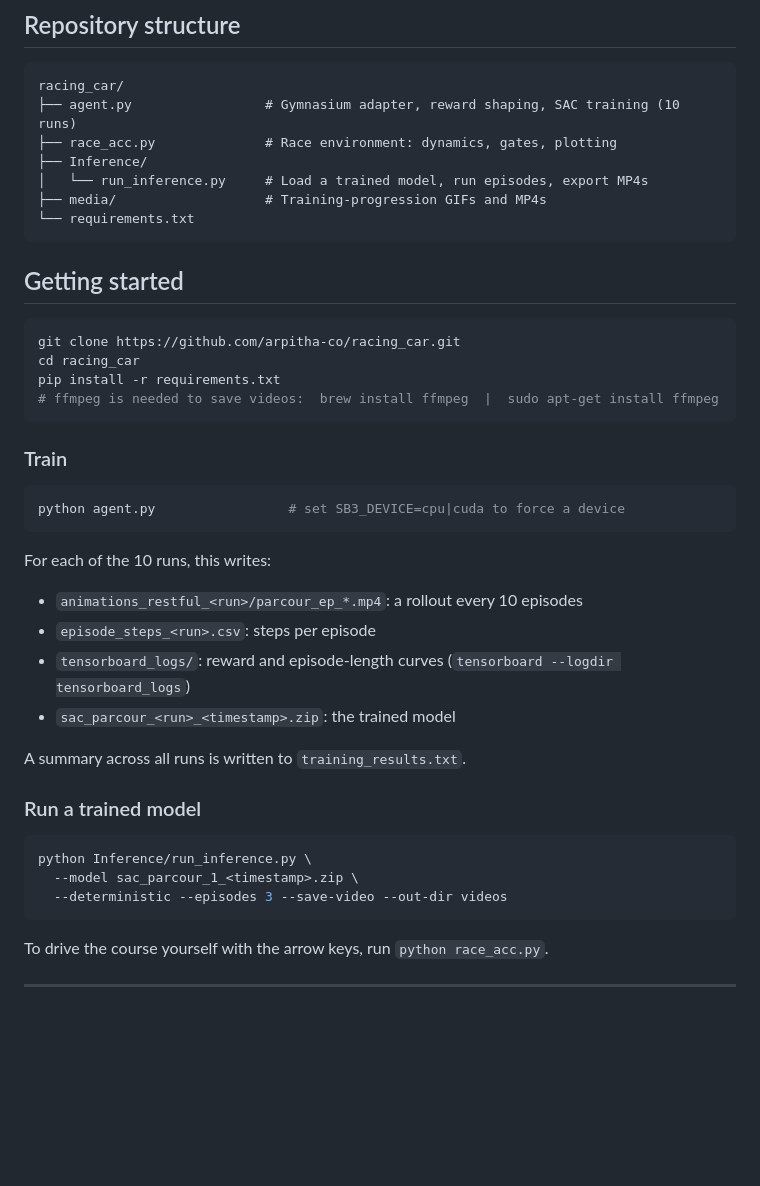
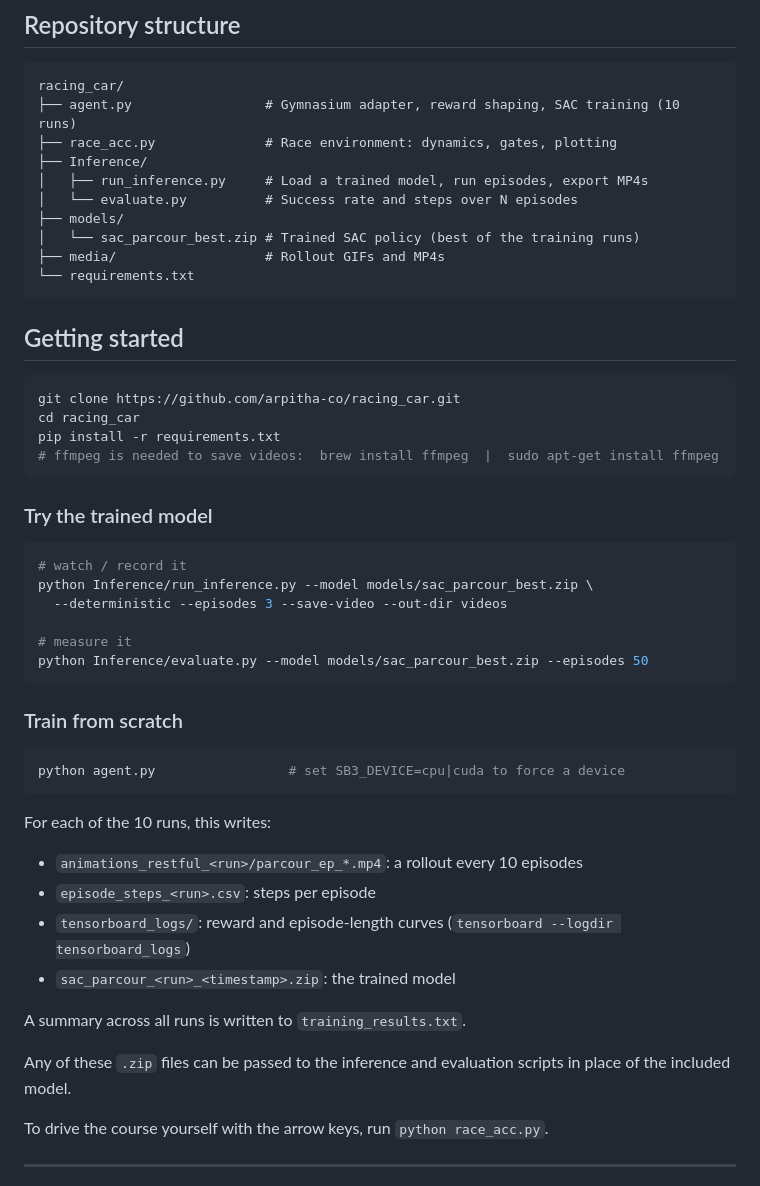
Before and after one commit to arpitha-co/racing_car, a Markdown page: README.md, the part around one of its changes. GitHub-like rendering; blank space fills up the shorter version.

````diff
--- a/README.md
+++ b/README.md
@@ -93,8 +96,11 @@ racing_car/
 ├── agent.py                 # Gymnasium adapter, reward shaping, SAC training (10 runs)
 ├── race_acc.py              # Race environment: dynamics, gates, plotting
 ├── Inference/
-│   └── run_inference.py     # Load a trained model, run episodes, export MP4s
-├── media/                   # Training-progression GIFs and MP4s
+│   ├── run_inference.py     # Load a trained model, run episodes, export MP4s
+│   └── evaluate.py          # Success rate and steps over N episodes
+├── models/
+│   └── sac_parcour_best.zip # Trained SAC policy (best of the training runs)
+├── media/                   # Rollout GIFs and MP4s
 └── requirements.txt
 ```
 
@@ -107,7 +113,18 @@ pip install -r requirements.txt
 # ffmpeg is needed to save videos:  brew install ffmpeg  |  sudo apt-get install ffmpeg
 ```
 
-### Train
+### Try the trained model
+
+```bash
+# watch / record it
+python Inference/run_inference.py --model models/sac_parcour_best.zip \
+  --deterministic --episodes 3 --save-video --out-dir videos
+
+# measure it
+python Inference/evaluate.py --model models/sac_parcour_best.zip --episodes 50
+```
+
+### Train from scratch
 
 ```bash
 python agent.py                 # set SB3_DEVICE=cpu|cuda to force a device
@@ -122,13 +139,7 @@ For each of the 10 runs, this writes:
 
 A summary across all runs is written to `training_results.txt`.
 
-### Run a trained model
-
-```bash
-python Inference/run_inference.py \
-  --model sac_parcour_1_<timestamp>.zip \
-  --deterministic --episodes 3 --save-video --out-dir videos
-```
+Any of these `.zip` files can be passed to the inference and evaluation scripts in place of the included model.
 
 To drive the course yourself with the arrow keys, run `python race_acc.py`.
 
````
Also changed, not shown: other parts of README.md (+11 -8 lines), media/best_model.gif (added), 4 other files.
